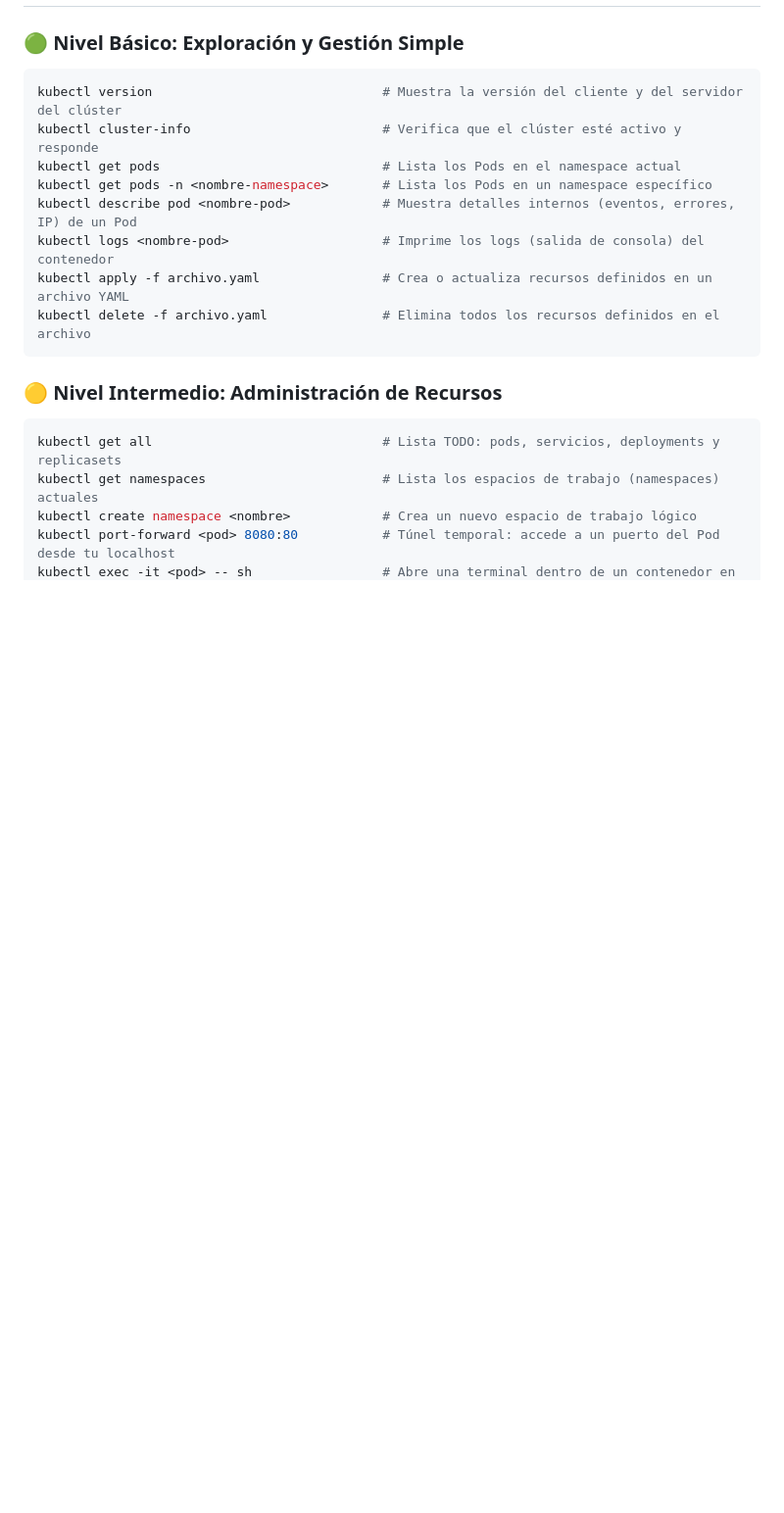
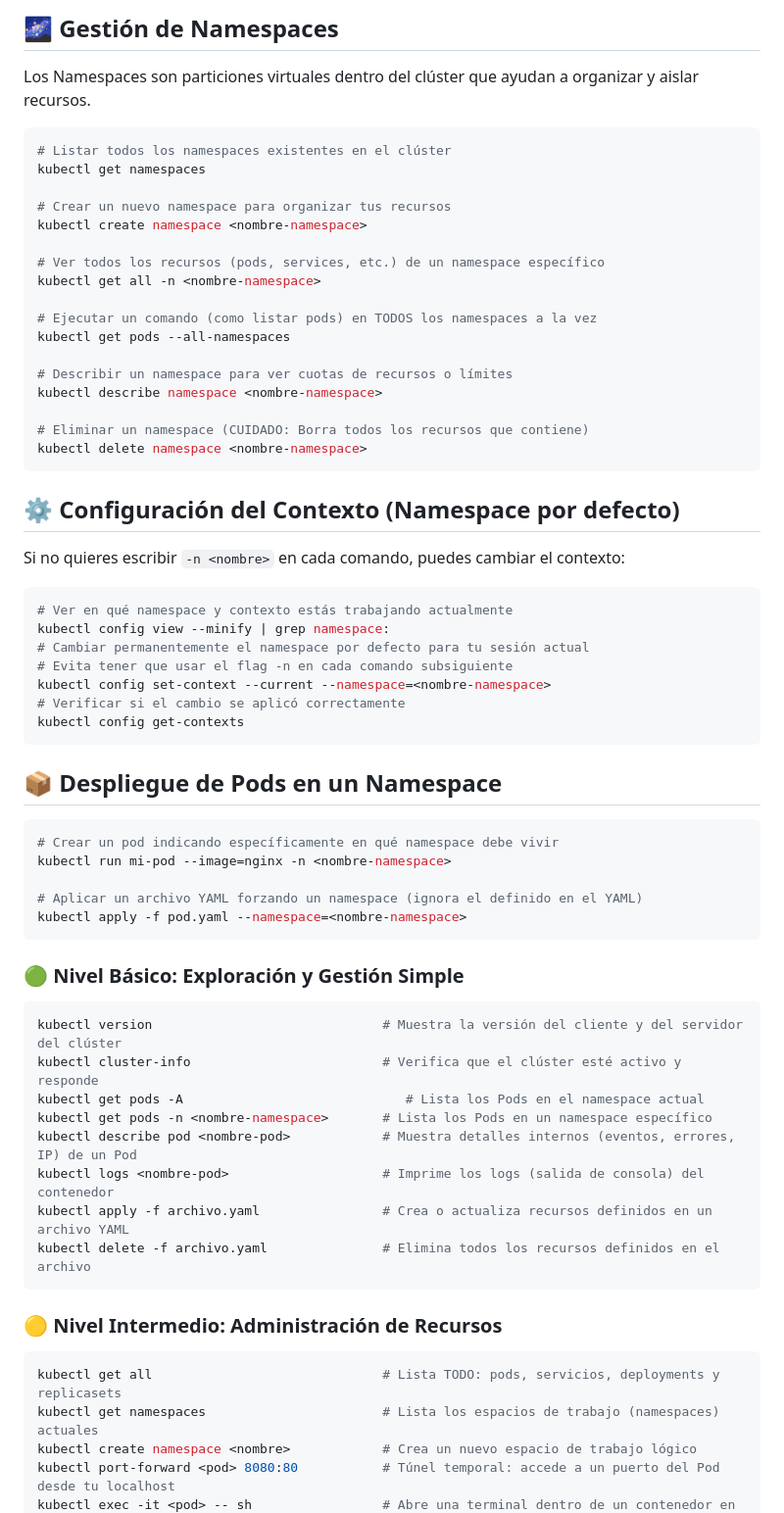
Before and after one commit to cesarbuitragorey/devops-sandbox, a Markdown page: 04-kubernetes/README.md, the part around one of its changes. Shown at 98% size. Drawn GitHub-style; blank space fills up the shorter version.

````diff
--- a/04-kubernetes/README.md
+++ b/04-kubernetes/README.md
@@ -3,8 +50,50 @@
+## 🌌 Gestión de Namespaces
+
+Los Namespaces son particiones virtuales dentro del clúster que ayudan a organizar y aislar recursos.
+
+```bash
+# Listar todos los namespaces existentes en el clúster
+kubectl get namespaces
+
+# Crear un nuevo namespace para organizar tus recursos
+kubectl create namespace <nombre-namespace>
+
+# Ver todos los recursos (pods, services, etc.) de un namespace específico
+kubectl get all -n <nombre-namespace>
+
+# Ejecutar un comando (como listar pods) en TODOS los namespaces a la vez
+kubectl get pods --all-namespaces
+
+# Describir un namespace para ver cuotas de recursos o límites
+kubectl describe namespace <nombre-namespace>
+
+# Eliminar un namespace (CUIDADO: Borra todos los recursos que contiene)
+kubectl delete namespace <nombre-namespace>
+```
+## ⚙️ Configuración del Contexto (Namespace por defecto)
+Si no quieres escribir `-n <nombre>` en cada comando, puedes cambiar el contexto:
+```bash
+# Ver en qué namespace y contexto estás trabajando actualmente
+kubectl config view --minify | grep namespace:
+# Cambiar permanentemente el namespace por defecto para tu sesión actual
+# Evita tener que usar el flag -n en cada comando subsiguiente
+kubectl config set-context --current --namespace=<nombre-namespace>
+# Verificar si el cambio se aplicó correctamente
+kubectl config get-contexts
+```
+## 📦 Despliegue de Pods en un Namespace
+```bash
+# Crear un pod indicando específicamente en qué namespace debe vivir
+kubectl run mi-pod --image=nginx -n <nombre-namespace>
+
+# Aplicar un archivo YAML forzando un namespace (ignora el definido en el YAML)
+kubectl apply -f pod.yaml --namespace=<nombre-namespace>
+```
 ### 🟢 Nivel Básico: Exploración y Gestión Simple
 ```bash
 kubectl version                              # Muestra la versión del cliente y del servidor del clúster
 kubectl cluster-info                         # Verifica que el clúster esté activo y responde
-kubectl get pods                             # Lista los Pods en el namespace actual
+kubectl get pods -A                             # Lista los Pods en el namespace actual
 kubectl get pods -n <nombre-namespace>       # Lista los Pods en un namespace específico
 kubectl describe pod <nombre-pod>            # Muestra detalles internos (eventos, errores, IP) de un Pod
 kubectl logs <nombre-pod>                    # Imprime los logs (salida de consola) del contenedor
````
Also changed, not shown: other parts of 04-kubernetes/README.md (+47 -0 lines), 09-observability-monitoring/README.md (added, +69 -0 lines).
